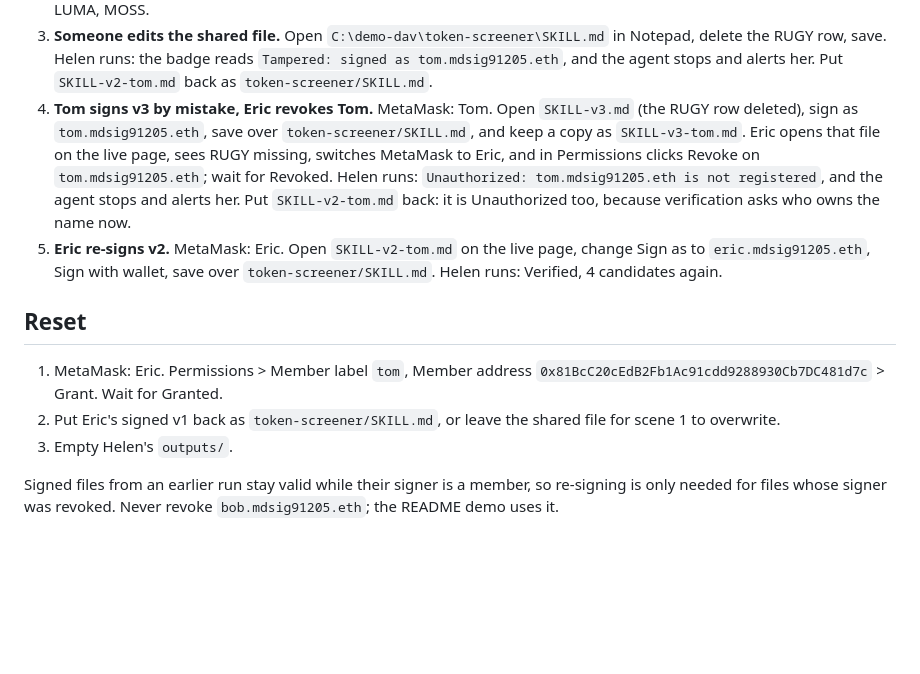
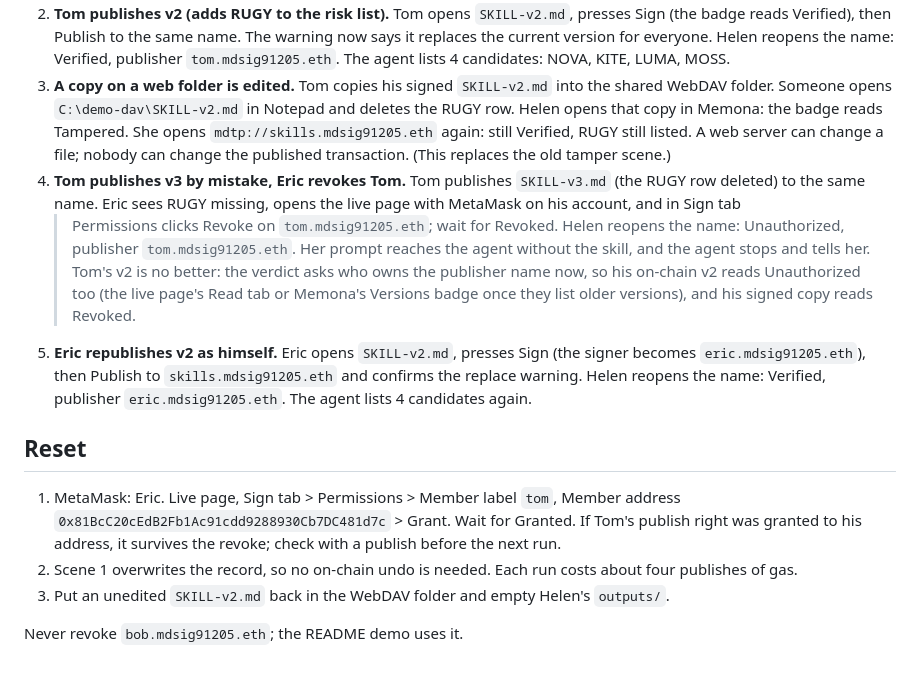
Before and after one commit to capsulizers/md-ens-signature, a Markdown page: docs/rehearsal-runbook.md, the part around one of its changes. Drawn GitHub-style; blank space fills up the shorter version.

Commit message:
The rehearsal runbook walks the Memona alpha.44 publish and read flow (#54)
Co-authored-by: Danny Kim <temeddix@gmail.com>

```diff
--- a/docs/rehearsal-runbook.md
+++ b/docs/rehearsal-runbook.md
@@ -68,28 +76,40 @@ After a revoke, wait 30 seconds before Helen runs again.
    KITE, LUMA, MOSS.
-3. **Someone edits the shared file.** Open `C:\demo-dav\token-screener\SKILL.md`
-   in Notepad, delete the RUGY row, save. Helen runs: the badge reads
-   `Tampered: signed as tom.mdsig91205.eth`, and the agent stops and alerts
-   her. Put `SKILL-v2-tom.md` back as `token-screener/SKILL.md`.
-4. **Tom signs v3 by mistake, Eric revokes Tom.** MetaMask: Tom. Open
-   `SKILL-v3.md` (the RUGY row deleted), sign as `tom.mdsig91205.eth`, save
-   over `token-screener/SKILL.md`, and keep a copy as `SKILL-v3-tom.md`.
-   Eric opens that file on the live page, sees RUGY missing, switches MetaMask
-   to Eric, and in Permissions clicks Revoke on `tom.mdsig91205.eth`; wait for
-   Revoked. Helen runs: `Unauthorized: tom.mdsig91205.eth is not registered`,
-   and the agent stops and alerts her. Put `SKILL-v2-tom.md` back: it is
-   Unauthorized too, because verification asks who owns the name now.
-5. **Eric re-signs v2.** MetaMask: Eric. Open `SKILL-v2-tom.md` on the live
-   page, change Sign as to `eric.mdsig91205.eth`, Sign with wallet, save over
-   `token-screener/SKILL.md`. Helen runs: Verified, 4 candidates again.
+2. **Tom publishes v2 (adds RUGY to the risk list).** Tom opens `SKILL-v2.md`,
+   presses Sign (the badge reads Verified), then Publish to the same name.
+   The warning now says it replaces the current version for everyone. Helen
+   reopens the name: Verified, publisher `tom.mdsig91205.eth`. The agent lists
+   4 candidates: NOVA, KITE, LUMA, MOSS.
+3. **A copy on a web folder is edited.** Tom copies his signed `SKILL-v2.md`
+   into the shared WebDAV folder. Someone opens `C:\demo-dav\SKILL-v2.md` in
+   Notepad and deletes the RUGY row. Helen opens that copy in Memona: the
+   badge reads Tampered. She opens `mdtp://skills.mdsig91205.eth` again: still
+   Verified, RUGY still listed. A web server can change a file; nobody can
+   change the published transaction. (This replaces the old tamper scene.)
+4. **Tom publishes v3 by mistake, Eric revokes Tom.** Tom publishes
+   `SKILL-v3.md` (the RUGY row deleted) to the same name. Eric sees RUGY
+   missing, opens the live page with MetaMask on his account, and in Sign tab
+   > Permissions clicks Revoke on `tom.mdsig91205.eth`; wait for Revoked.
+   Helen reopens the name: Unauthorized, publisher `tom.mdsig91205.eth`. Her
+   prompt reaches the agent without the skill, and the agent stops and tells
+   her. Tom's v2 is no better: the verdict asks who owns the publisher name
+   now, so his on-chain v2 reads Unauthorized too (the live page's Read tab or
+   Memona's Versions badge once they list older versions), and his signed copy
+   reads Revoked.
+5. **Eric republishes v2 as himself.** Eric opens `SKILL-v2.md`, presses Sign
+   (the signer becomes `eric.mdsig91205.eth`), then Publish to
+   `skills.mdsig91205.eth` and confirms the replace warning. Helen reopens the
+   name: Verified, publisher `eric.mdsig91205.eth`. The agent lists 4
+   candidates again.
 
 ## Reset
 
-1. MetaMask: Eric. Permissions > Member label `tom`, Member address
-   `0x81BcC20cEdB2Fb1Ac91cdd9288930Cb7DC481d7c` > Grant. Wait for Granted.
-2. Put Eric's signed v1 back as `token-screener/SKILL.md`, or leave the shared
-   file for scene 1 to overwrite.
-3. Empty Helen's `outputs/`.
+1. MetaMask: Eric. Live page, Sign tab > Permissions > Member label `tom`,
+   Member address `0x81BcC20cEdB2Fb1Ac91cdd9288930Cb7DC481d7c` > Grant. Wait
+   for Granted. If Tom's publish right was granted to his address, it
+   survives the revoke; check with a publish before the next run.
+2. Scene 1 overwrites the record, so no on-chain undo is needed. Each run
+   costs about four publishes of gas.
+3. Put an unedited `SKILL-v2.md` back in the WebDAV folder and empty Helen's
+   `outputs/`.
 
-Signed files from an earlier run stay valid while their signer is a member, so
-re-signing is only needed for files whose signer was revoked. Never revoke
-`bob.mdsig91205.eth`; the README demo uses it.
+Never revoke `bob.mdsig91205.eth`; the README demo uses it.
```
Also changed, not shown: other parts of docs/rehearsal-runbook.md (+58 -50 lines), 1 other file.
